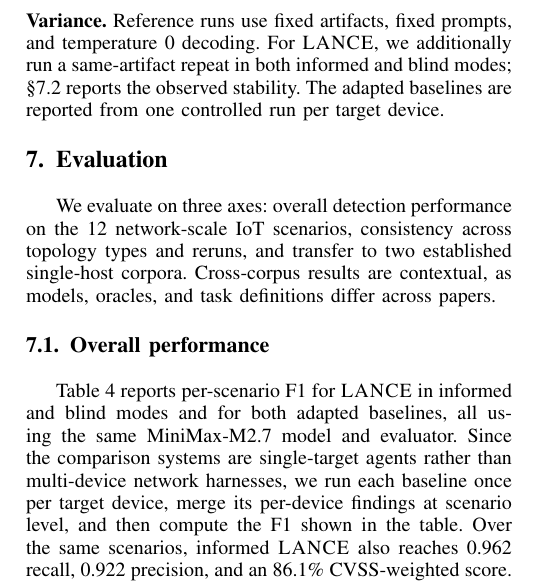
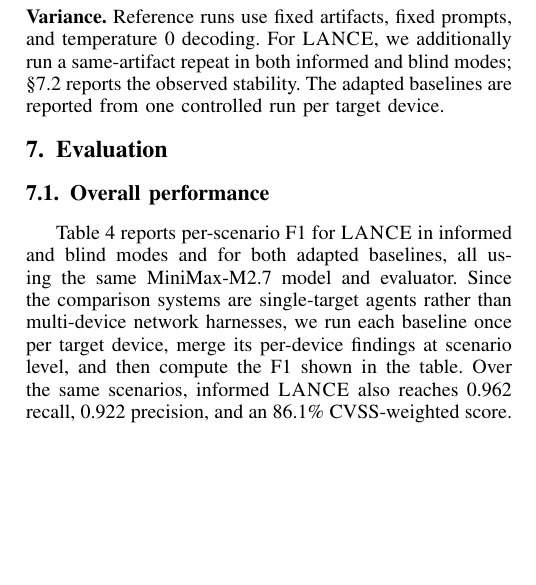
Before and after one commit to Tanguyvans/LANCE, a LaTeX paper (paper/paper_full.tex): part of one column of page 5 of 8, cut so that both start at the same text, the shorter picture padded with empty space. Compiled offline with pdfLaTeX; a missing font is replaced by an installed copy or a similar font; a LaTeX package or settings file that is missing is left out.

Commit message:
Drop §7 intro paragraph, let subsection titles speak for themselves
Co-Authored-By: Claude Sonnet 4.6 <noreply@anthropic.com>

```diff
--- a/paper/paper_full.tex
+++ b/paper/paper_full.tex
@@ -510,11 +510,6 @@
 \section{Evaluation}
 \label{sec:eval}
 
-We evaluate on three axes: overall detection performance on the 12 network-scale
-IoT scenarios, consistency across topology types and reruns, and transfer to
-two established single-host corpora. Cross-corpus results are contextual, as
-models, oracles, and task definitions differ across papers.
-
 \subsection{Overall performance}
 \label{sec:eval:overall}
 
```
